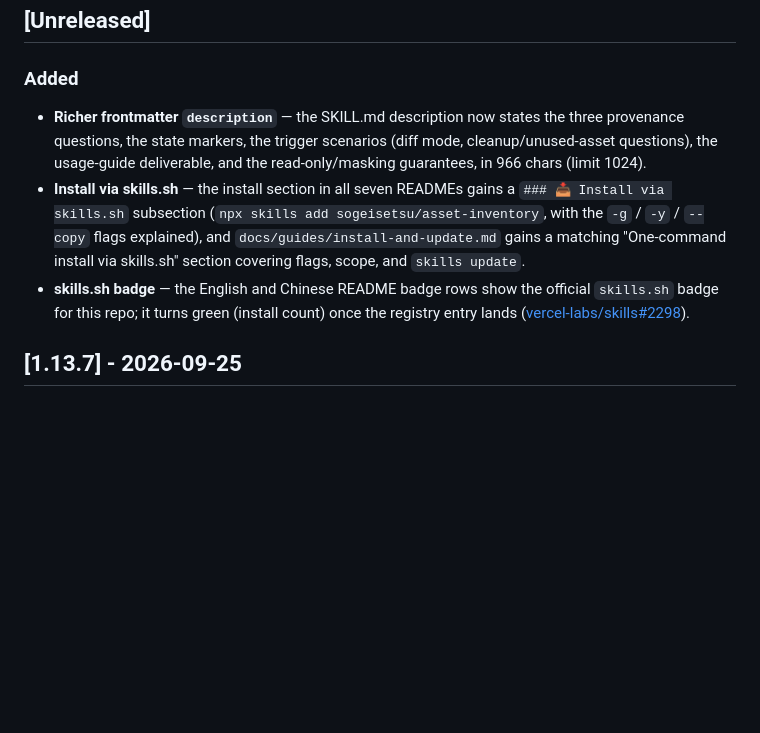
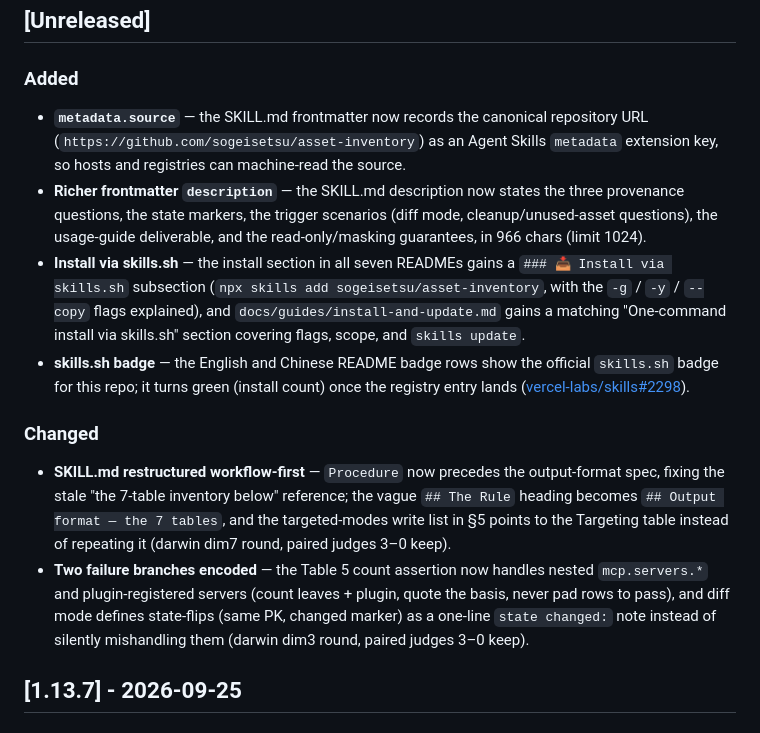
Before and after one commit to sogeisetsu/asset-inventory, a Markdown page: CHANGELOG.md, the part around the change. GitHub-like rendering; blank space fills up the shorter version.

Commit message:
docs(changelog): log description/source additions and darwin restructure rounds under [Unreleased]

```diff
--- a/CHANGELOG.md
+++ b/CHANGELOG.md
@@ -9,9 +9,14 @@ Format based on [Keep a Changelog](https://keepachangelog.com/), versioning foll
 ## [Unreleased]
 
 ### Added
+- **`metadata.source`** — the SKILL.md frontmatter now records the canonical repository URL (`https://github.com/sogeisetsu/asset-inventory`) as an Agent Skills `metadata` extension key, so hosts and registries can machine-read the source.
 - **Richer frontmatter `description`** — the SKILL.md description now states the three provenance questions, the state markers, the trigger scenarios (diff mode, cleanup/unused-asset questions), the usage-guide deliverable, and the read-only/masking guarantees, in 966 chars (limit 1024).
 - **Install via skills.sh** — the install section in all seven READMEs gains a `### 📥 Install via skills.sh` subsection (`npx skills add sogeisetsu/asset-inventory`, with the `-g` / `-y` / `--copy` flags explained), and `docs/guides/install-and-update.md` gains a matching "One-command install via skills.sh" section covering flags, scope, and `skills update`.
 - **skills.sh badge** — the English and Chinese README badge rows show the official `skills.sh` badge for this repo; it turns green (install count) once the registry entry lands ([vercel-labs/skills#2298](https://github.com/vercel-labs/skills/issues/2298)).
+
+### Changed
+- **SKILL.md restructured workflow-first** — `Procedure` now precedes the output-format spec, fixing the stale "the 7-table inventory below" reference; the vague `## The Rule` heading becomes `## Output format — the 7 tables`, and the targeted-modes write list in §5 points to the Targeting table instead of repeating it (darwin dim7 round, paired judges 3–0 keep).
+- **Two failure branches encoded** — the Table 5 count assertion now handles nested `mcp.servers.*` and plugin-registered servers (count leaves + plugin, quote the basis, never pad rows to pass), and diff mode defines state-flips (same PK, changed marker) as a one-line `state changed:` note instead of silently mishandling them (darwin dim3 round, paired judges 3–0 keep).
 
 ## [1.13.7] - 2026-09-25
 
```
Also changed, not shown: zh/CHANGELOG-ZH.md (+5 -0 lines).
